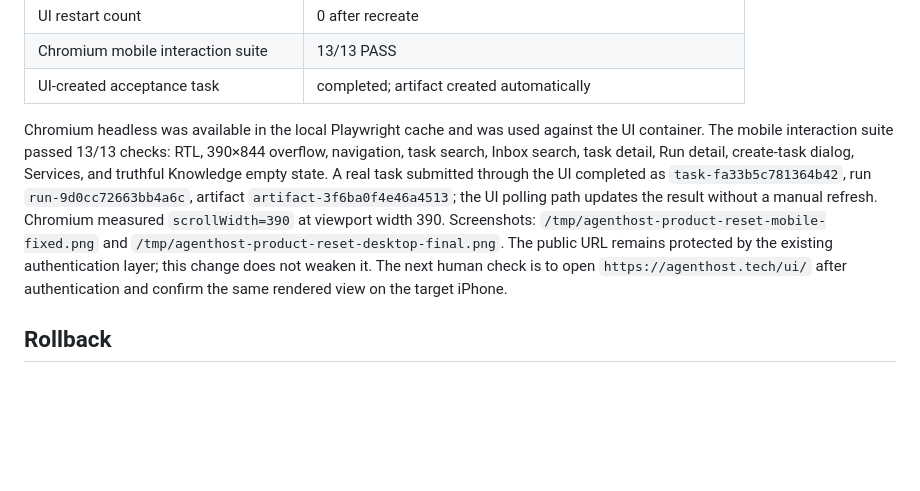
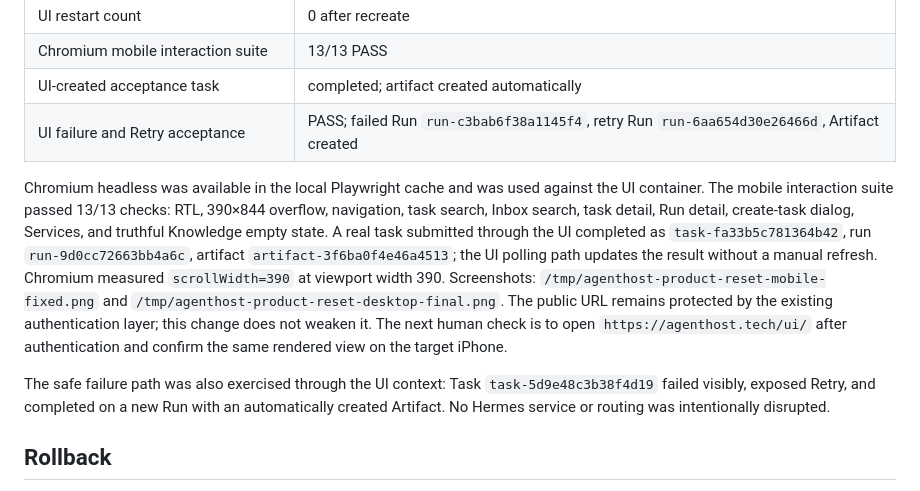
Before and after one commit to Hossein10000/ui, a Markdown page: docs/PRODUCT-RESET-REPORT.md, the part around the change. Rendered like a GitHub page; blank space fills up the shorter version.

Commit message:
docs: add failure retry acceptance evidence

```diff
--- a/docs/PRODUCT-RESET-REPORT.md
+++ b/docs/PRODUCT-RESET-REPORT.md
@@ -36,8 +36,11 @@ The Product Reset is committed on branch `ui-product-reset-20260724` at commit `
 | UI restart count | 0 after recreate |
 | Chromium mobile interaction suite | 13/13 PASS |
 | UI-created acceptance task | completed; artifact created automatically |
+| UI failure and Retry acceptance | PASS; failed Run `run-c3bab6f38a1145f4`, retry Run `run-6aa654d30e26466d`, Artifact created |
 
 Chromium headless was available in the local Playwright cache and was used against the UI container. The mobile interaction suite passed 13/13 checks: RTL, 390×844 overflow, navigation, task search, Inbox search, task detail, Run detail, create-task dialog, Services, and truthful Knowledge empty state. A real task submitted through the UI completed as `task-fa33b5c781364b42`, run `run-9d0cc72663bb4a6c`, artifact `artifact-3f6ba0f4e46a4513`; the UI polling path updates the result without a manual refresh. Chromium measured `scrollWidth=390` at viewport width 390. Screenshots: `/tmp/agenthost-product-reset-mobile-fixed.png` and `/tmp/agenthost-product-reset-desktop-final.png`. The public URL remains protected by the existing authentication layer; this change does not weaken it. The next human check is to open `https://agenthost.tech/ui/` after authentication and confirm the same rendered view on the target iPhone.
+
+The safe failure path was also exercised through the UI context: Task `task-5d9e48c3b38f4d19` failed visibly, exposed Retry, and completed on a new Run with an automatically created Artifact. No Hermes service or routing was intentionally disrupted.
 
 ## Rollback
 
```
